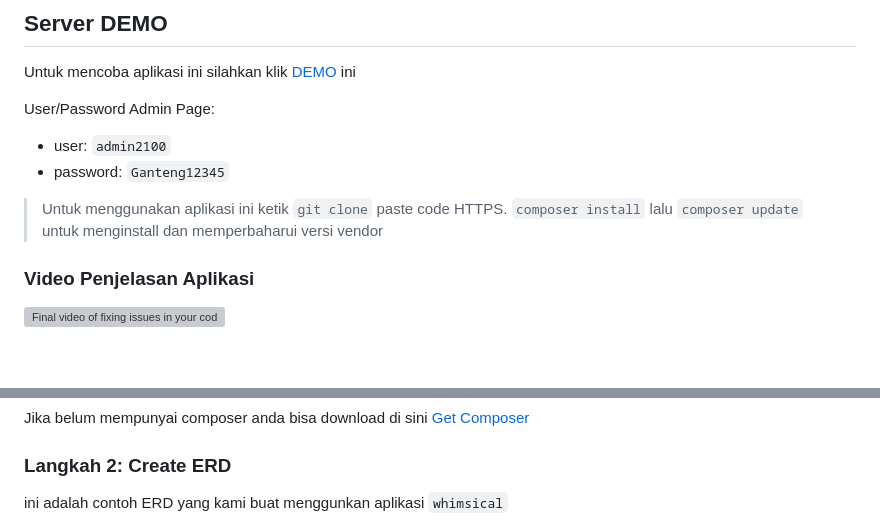
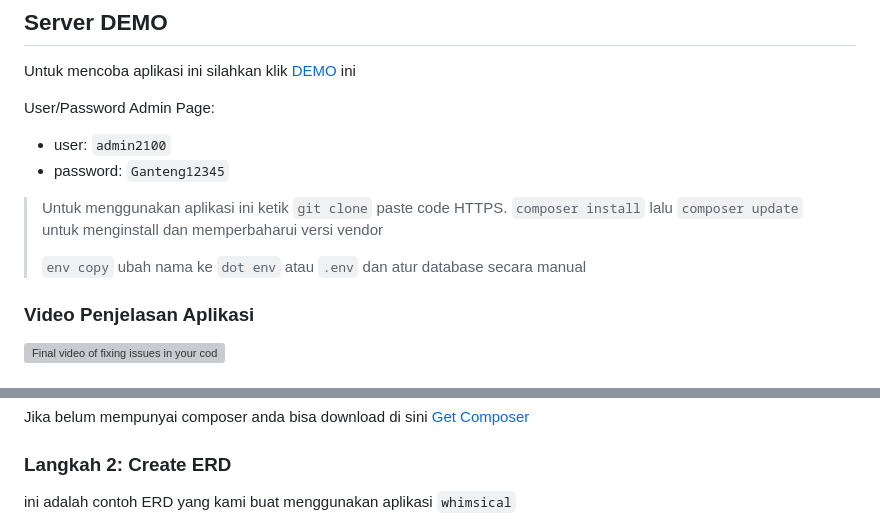
Before and after one commit to manstwn/DinkaDealer_UAS_Kel3, a Markdown page: README.md, 2 parts joined by grey strips. Drawn GitHub-style; blank space fills up the shorter version; grey boxes are pictures that could not be loaded.

Commit message:
Menambahkan Penjelasan

```diff
--- a/README.md
+++ b/README.md
@@ -60,6 +60,7 @@ User/Password Admin Page:<p>
 - password: `Ganteng12345`
 > Untuk menggunakan aplikasi ini ketik `git clone` paste code HTTPS.
 > `composer install` lalu `composer update` untuk menginstall dan memperbaharui versi vendor<p>
+> `env copy` ubah nama ke `dot env` atau `.env` dan atur database secara manual
 
 ### Video Penjelasan Aplikasi
 [![Final video of fixing issues in your code in VS Code](https://img.youtube.com/vi/41PfBAvXD3U/maxresdefault.jpg)](https://www.youtube.com/watch?v=41PfBAvXD3U)
@@ -80,7 +81,7 @@ composer create-project codeigniter4/appstarter jual-mobil -vvv
 Jika belum mempunyai composer anda bisa download di sini [Get Composer](https://getcomposer.org/download/) </p><br>
 
 ### Langkah 2: Create ERD
-ini adalah contoh ERD yang kami buat menggunkan aplikasi `whimsical`<p>
+ini adalah contoh ERD yang kami buat menggunakan aplikasi `whimsical`<p>
 ![gambarERD](asset/ERD.png)
 
 1. Tabel cars one to many ke table transactions car_id
```
